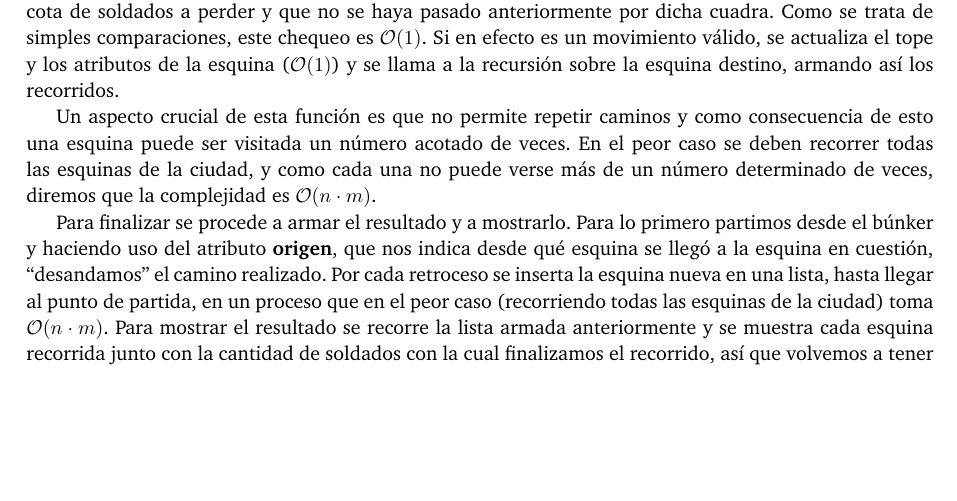
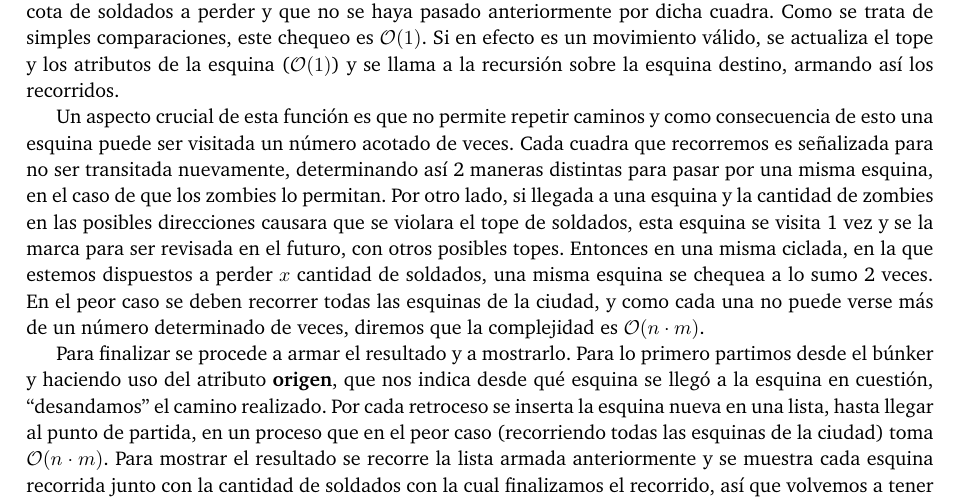
Before and after one commit to giselabelen/algo3, a LaTeX document (TP2/informe/informe.tex, which reads TP2/informe/problema2.tex): part of page 13 of 22, cut so that both start at the same text, the shorter picture padded with empty space. Compiled offline with pdfLaTeX; a LaTeX package or settings file that is missing is left out.

Commit message:
mas complejidad

```diff
--- a/TP2/informe/problema2.tex
+++ b/TP2/informe/problema2.tex
@@ -132,7 +132,7 @@ Analicemos ahora {\sc Zombieland}, la cual toma como parámetro la matriz con lo
 
 Pasemos entonces a la función {\sc Recorridos}. Ésta parte de una posición tomada como parámetro y analiza las distintas posibilidades de movimientos (dirigirse hacia {\bf arriba, abajo, izquierda, derecha}), revisando siempre que estos sean viables, es decir, que la cantidad de zombies de esa cuadra respete la cota de soldados a perder y que no se haya pasado anteriormente por dicha cuadra. Como se trata de simples comparaciones, este chequeo es $\mathcal{O}(1)$. Si en efecto es un movimiento válido, se actualiza el tope y los atributos de la esquina ($\mathcal{O}(1)$) y se llama a la recursión sobre la esquina destino, armando así los recorridos.
 
-Un aspecto crucial de esta función es que no permite repetir caminos y como consecuencia de esto una esquina puede ser visitada un número acotado de veces. En el peor caso se deben recorrer todas las esquinas de la ciudad, y como cada una no puede verse más de un número determinado de veces, diremos que la complejidad es $\mathcal{O}(n \cdot m)$.
+Un aspecto crucial de esta función es que no permite repetir caminos y como consecuencia de esto una esquina puede ser visitada un número acotado de veces. Cada cuadra que recorremos es señalizada para no ser transitada nuevamente, determinando así 2 maneras distintas para pasar por una misma esquina, en el caso de que los zombies lo permitan. Por otro lado, si llegada a una esquina y la cantidad de zombies en las posibles direcciones causara que se violara el tope de soldados, esta esquina se visita 1 vez y se la marca para ser revisada en el futuro, con otros posibles topes. Entonces en una misma ciclada, en la que estemos dispuestos a perder $x$ cantidad de soldados, una misma esquina se chequea a lo sumo 2 veces. En el peor caso se deben recorrer todas las esquinas de la ciudad, y como cada una no puede verse más de un número determinado de veces, diremos que la complejidad es $\mathcal{O}(n \cdot m)$.
 
 Para finalizar se procede a armar el resultado y a mostrarlo. Para lo primero partimos desde el búnker y haciendo uso del atributo {\bf origen}, que nos indica desde qué esquina se llegó a la esquina en cuestión, ``desandamos'' el camino realizado. Por cada retroceso se inserta la esquina nueva en una lista, hasta llegar al punto de partida, en un proceso que en el peor caso (recorriendo todas las esquinas de la ciudad) toma $\mathcal{O}(n \cdot m)$. Para mostrar el resultado se recorre la lista armada anteriormente y se muestra cada esquina recorrida junto con la cantidad de soldados con la cual finalizamos el recorrido, así que volvemos a tener $\mathcal{O}(n \cdot m)$.
 
```
